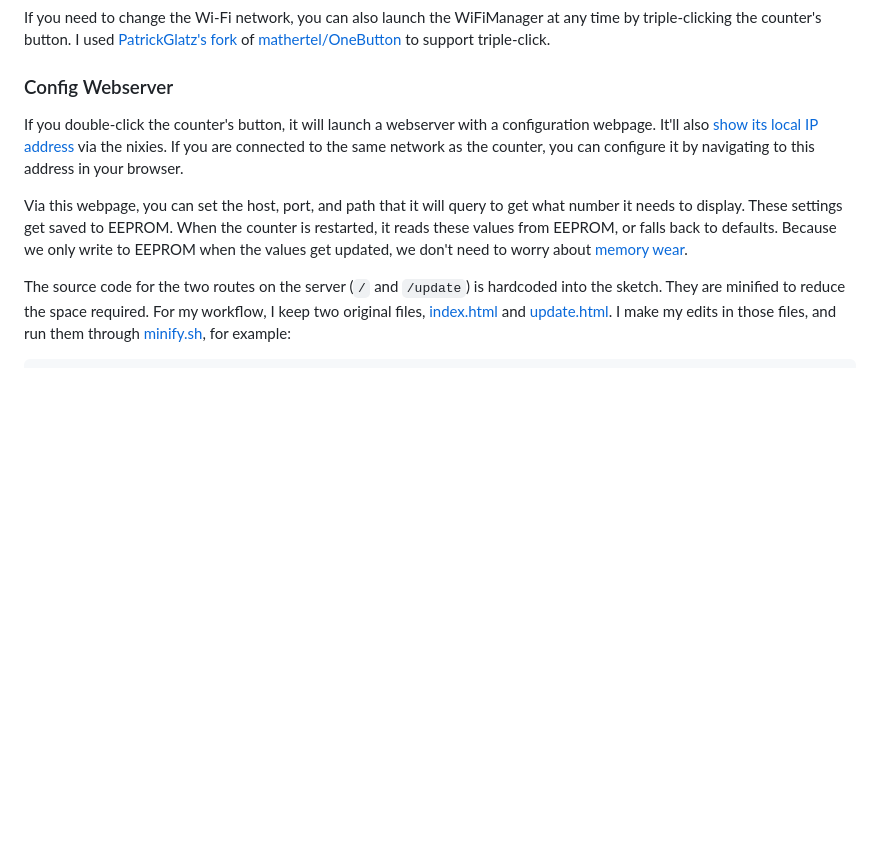
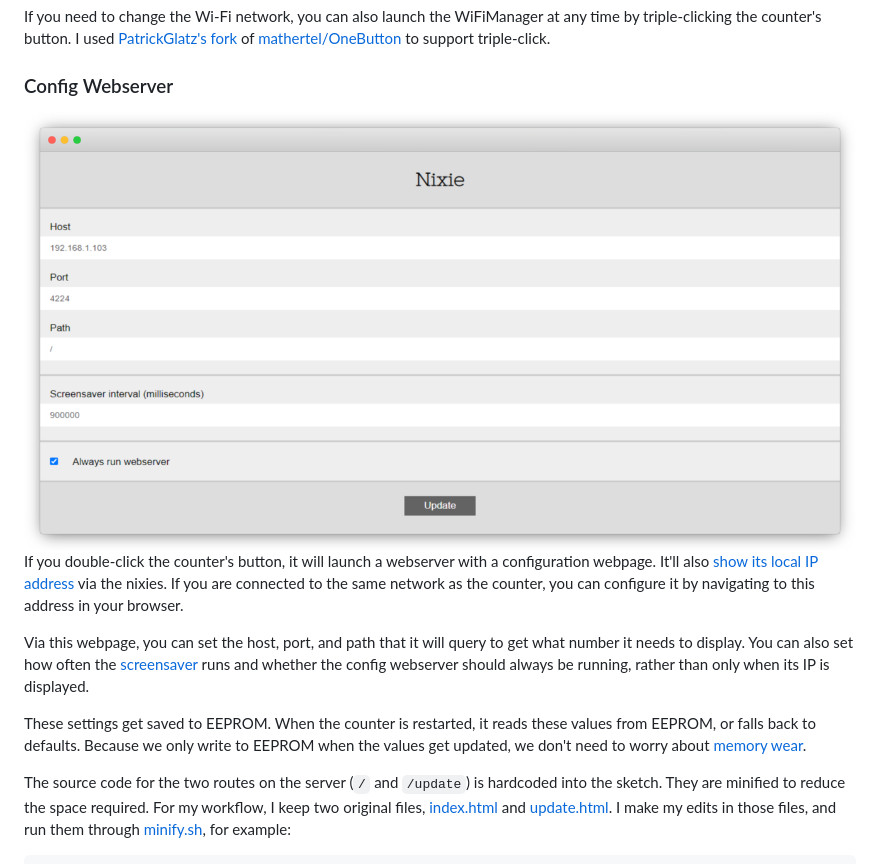
Before and after one commit to IllyaMoskvin/nixie-counter, a Markdown page: README.md, the part around the change. GitHub-like rendering; pictures changed too: images/config-webserver.png (added); blank space fills up the shorter version.

Commit message:
Add config webserver screenshot

```diff
--- a/README.md
+++ b/README.md
@@ -506,9 +506,13 @@ If you need to change the Wi-Fi network, you can also launch the WiFiManager at
 
 ### Config Webserver
 
+<img src="images/config-webserver.png">
+
 If you double-click the counter's button, it will launch a webserver with a configuration webpage. It'll also [show its local IP address](#ip-address-scroll) via the nixies. If you are connected to the same network as the counter, you can configure it by navigating to this address in your browser.
 
-Via this webpage, you can set the host, port, and path that it will query to get what number it needs to display. These settings get saved to EEPROM. When the counter is restarted, it reads these values from EEPROM, or falls back to defaults. Because we only write to EEPROM when the values get updated, we don't need to worry about [memory wear](https://design.goeszen.com/mitigating-flash-wear-on-the-esp8266-or-any-other-microcontroller-with-flash.html).
+Via this webpage, you can set the host, port, and path that it will query to get what number it needs to display. You can also set how often the [screensaver](#screensaver) runs and whether the config webserver should always be running, rather than only when its IP is displayed.
+
+These settings get saved to EEPROM. When the counter is restarted, it reads these values from EEPROM, or falls back to defaults. Because we only write to EEPROM when the values get updated, we don't need to worry about [memory wear](https://design.goeszen.com/mitigating-flash-wear-on-the-esp8266-or-any-other-microcontroller-with-flash.html).
 
 The source code for the two routes on the server (`/` and `/update`) is hardcoded into the sketch. They are minified to reduce the space required. For my workflow, I keep two original files, [index.html](sketches/NixieMain/html/index.html) and [update.html](sketches/NixieMain/html/update.html). I make my edits in those files, and run them through [minify.sh](sketches/NixieMain/html/minify.sh), for example:
 
```
